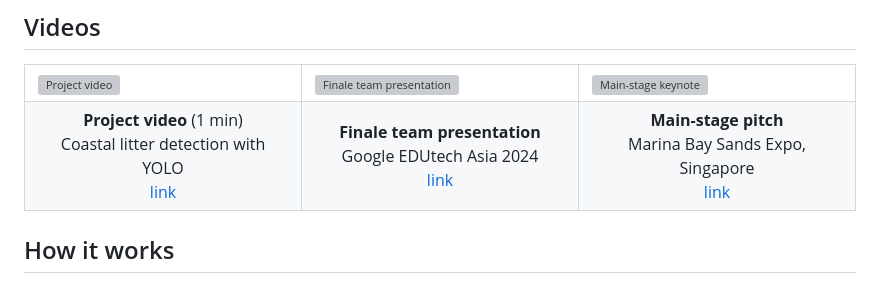
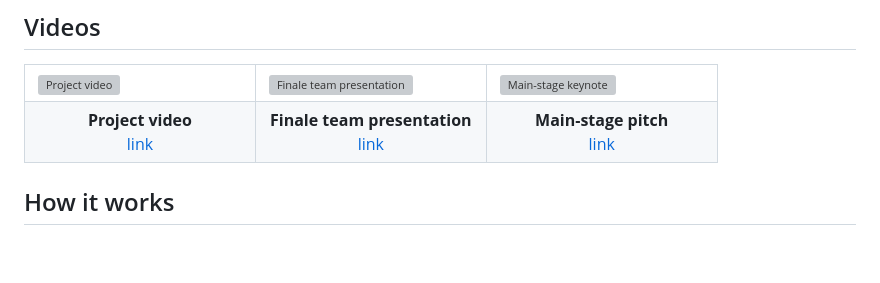
Before and after one commit to Ice-Citron/Edutech-Recon-Drone, a Markdown page: README.md, the part around the change. GitHub-like rendering; blank space fills up the shorter version; grey boxes are pictures that could not be loaded.

Commit message:
Update video links and descriptions in README

```diff
--- a/README.md
+++ b/README.md
@@ -32,9 +32,9 @@ waste-handling resources in the appropriate location.
     <td width="33%"><a href="https://youtu.be/0D65uZaONBg"><img src="https://img.youtube.com/vi/0D65uZaONBg/maxresdefault.jpg" alt="Main-stage keynote"></a></td>
   </tr>
   <tr>
-    <td align="center"><b>Project video</b> (1 min)<br>Coastal litter detection with YOLO<br><a href="https://youtube.com/shorts/AQ2-JziMWtg">link</a></td>
-    <td align="center"><b>Finale team presentation</b><br>Google EDUtech Asia 2024<br><a href="https://youtu.be/nM7g6zC_H5I">link</a></td>
-    <td align="center"><b>Main-stage pitch</b><br>Marina Bay Sands Expo, Singapore<br><a href="https://youtu.be/0D65uZaONBg">link</a></td>
+    <td align="center"><b>Project video</b><br><a href="https://youtube.com/shorts/AQ2-JziMWtg">link</a></td>
+    <td align="center"><b>Finale team presentation</b><br><a href="https://youtu.be/nM7g6zC_H5I">link</a></td>
+    <td align="center"><b>Main-stage pitch</b><br><a href="https://youtu.be/0D65uZaONBg">link</a></td>
   </tr>
 </table>
 
```
